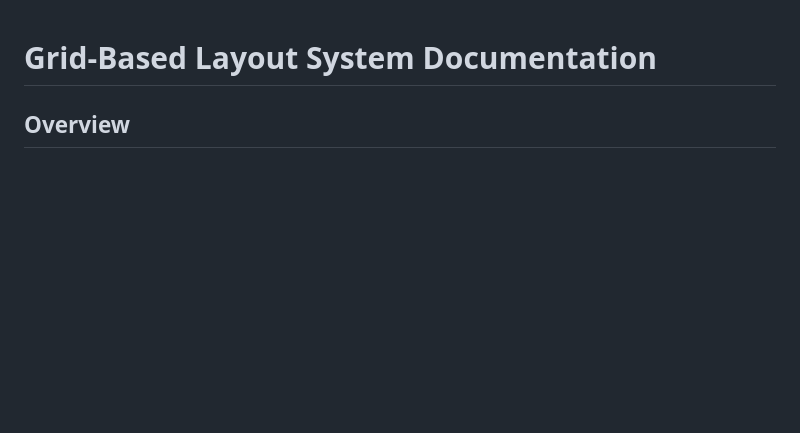
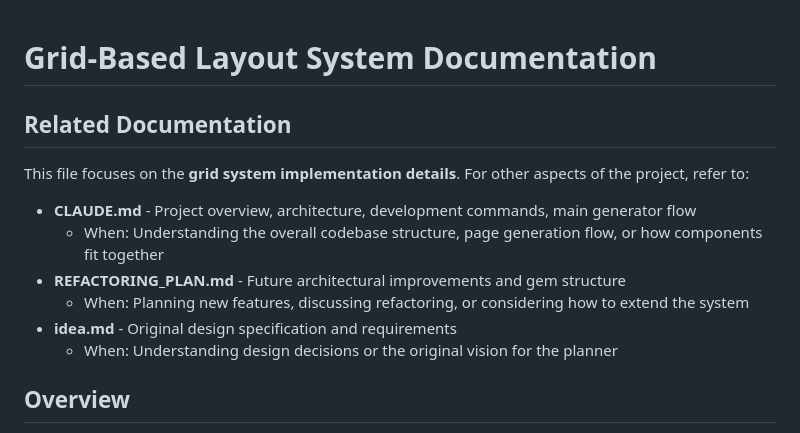
Before and after one commit to andynu/bujo-pdf, a Markdown page: CLAUDE.local.md, the part around the change. Drawn GitHub-style; blank space fills up the shorter version.

Commit message:
Add cross-references to related documentation in CLAUDE.local.md
Helps Claude Code understand when to reference:
- CLAUDE.md for project architecture and overview
- REFACTORING_PLAN.md for future improvements
- idea.md for original design specifications

Improves navigation between documentation files based on context.

```diff
--- a/CLAUDE.local.md
+++ b/CLAUDE.local.md
@@ -1,4 +1,15 @@
 # Grid-Based Layout System Documentation
+
+## Related Documentation
+
+This file focuses on the **grid system implementation details**. For other aspects of the project, refer to:
+
+- **CLAUDE.md** - Project overview, architecture, development commands, main generator flow
+  - When: Understanding the overall codebase structure, page generation flow, or how components fit together
+- **REFACTORING_PLAN.md** - Future architectural improvements and gem structure
+  - When: Planning new features, discussing refactoring, or considering how to extend the system
+- **idea.md** - Original design specification and requirements
+  - When: Understanding design decisions or the original vision for the planner
 
 ## Overview
 
```
